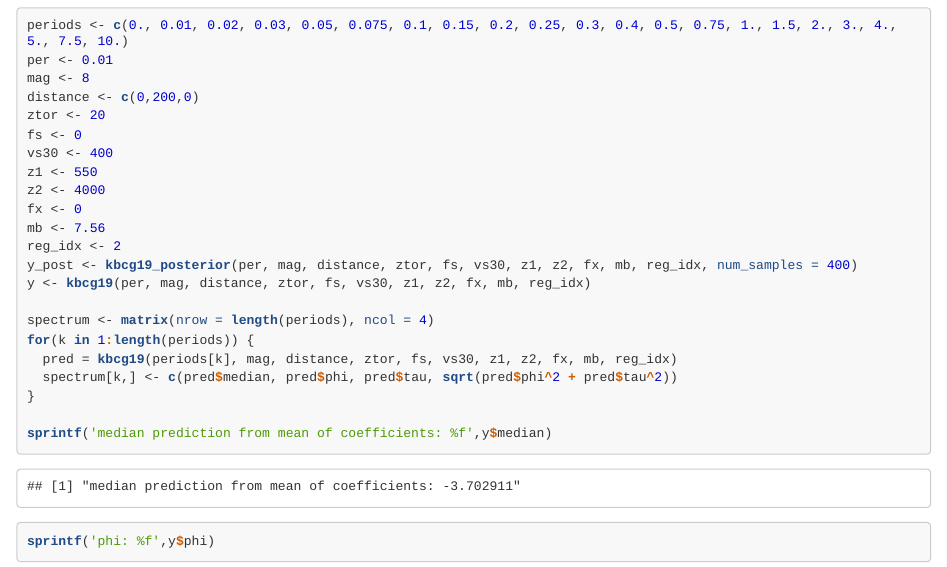
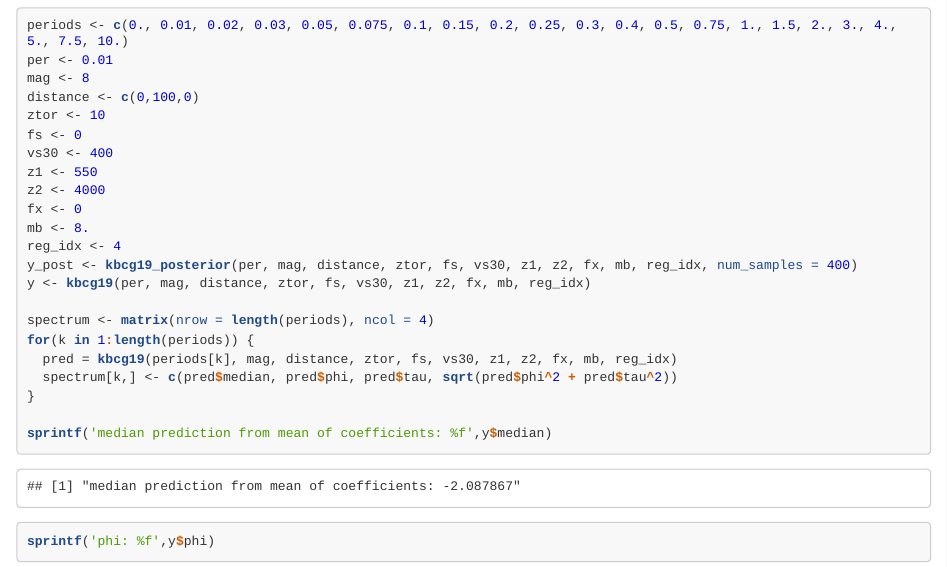
Before and after one commit to nikuehn/KBCG20, an R Markdown document (kbcg19.Rmd): the page in a window 1100 px wide, from 9480 px down. The pictures show the output file kbcg19.html that the author committed with the source, opened offline; long lines of code are wrapped.

Commit message:
Add files via upload

```diff
--- a/kbcg19.Rmd
+++ b/kbcg19.Rmd
@@ -487,15 +487,15 @@ kbcg19_posterior <- function(period, m, rlist, ztor, fs, vs, z_1, z_2_5, fx, mb,
 periods <- c(0., 0.01, 0.02, 0.03, 0.05, 0.075, 0.1, 0.15, 0.2, 0.25, 0.3, 0.4, 0.5, 0.75, 1., 1.5, 2., 3., 4., 5., 7.5, 10.)
 per <- 0.01
 mag <- 8
-distance <- c(0,200,0)
-ztor <- 20
+distance <- c(0,100,0)
+ztor <- 10
 fs <- 0
 vs30 <- 400
 z1 <- 550
 z2 <- 4000
 fx <- 0
-mb <- 7.56
-reg_idx <- 2
+mb <- 8.
+reg_idx <- 4
 y_post <- kbcg19_posterior(per, mag, distance, ztor, fs, vs30, z1, z2, fx, mb, reg_idx, num_samples = 400)
 y <- kbcg19(per, mag, distance, ztor, fs, vs30, z1, z2, fx, mb, reg_idx)
 
```
Also changed, not shown: kbcg19.html, kbcg19.md.
